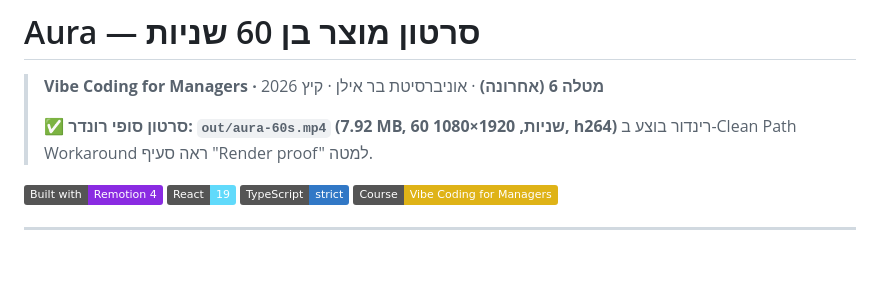
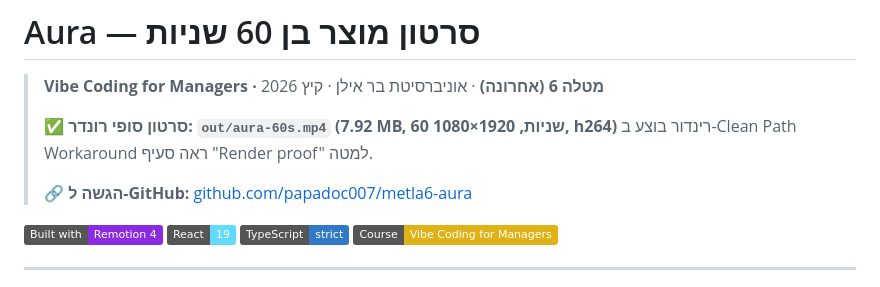
Before and after one commit to papadoc007/metla6-aura, a Markdown page: README.md, the part around the change. Rendered like a GitHub page; badges without logos; blank space fills up the shorter version.

Commit message:
Add GitHub URL banner to README
Co-authored-by: Cursor <cursoragent@cursor.com>

```diff
--- a/README.md
+++ b/README.md
@@ -4,6 +4,8 @@
 >
 > ✅ **סרטון סופי רונדר: `out/aura-60s.mp4` (7.92 MB, 60 שניות, 1920×1080, h264)**
 > רינדור בוצע ב-Clean Path Workaround ראה סעיף "Render proof" למטה.
+>
+> 🔗 **הגשה ל-GitHub:** [github.com/papadoc007/metla6-aura](https://github.com/papadoc007/metla6-aura)
 
 [![Remotion](https://img.shields.io/badge/Built%20with-Remotion%204-blueviolet)](https://www.remotion.dev/)
 [![React](https://img.shields.io/badge/React-19-61dafb)](https://react.dev/)
```
